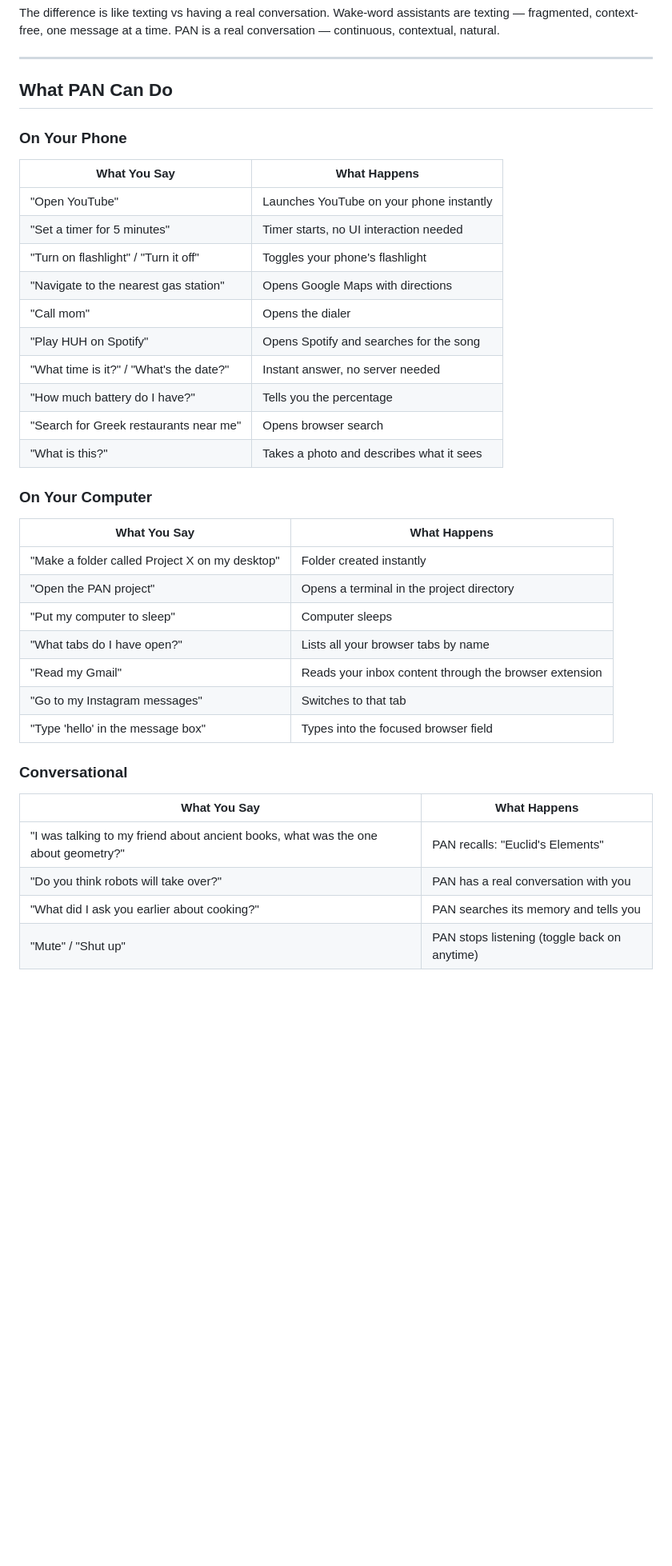
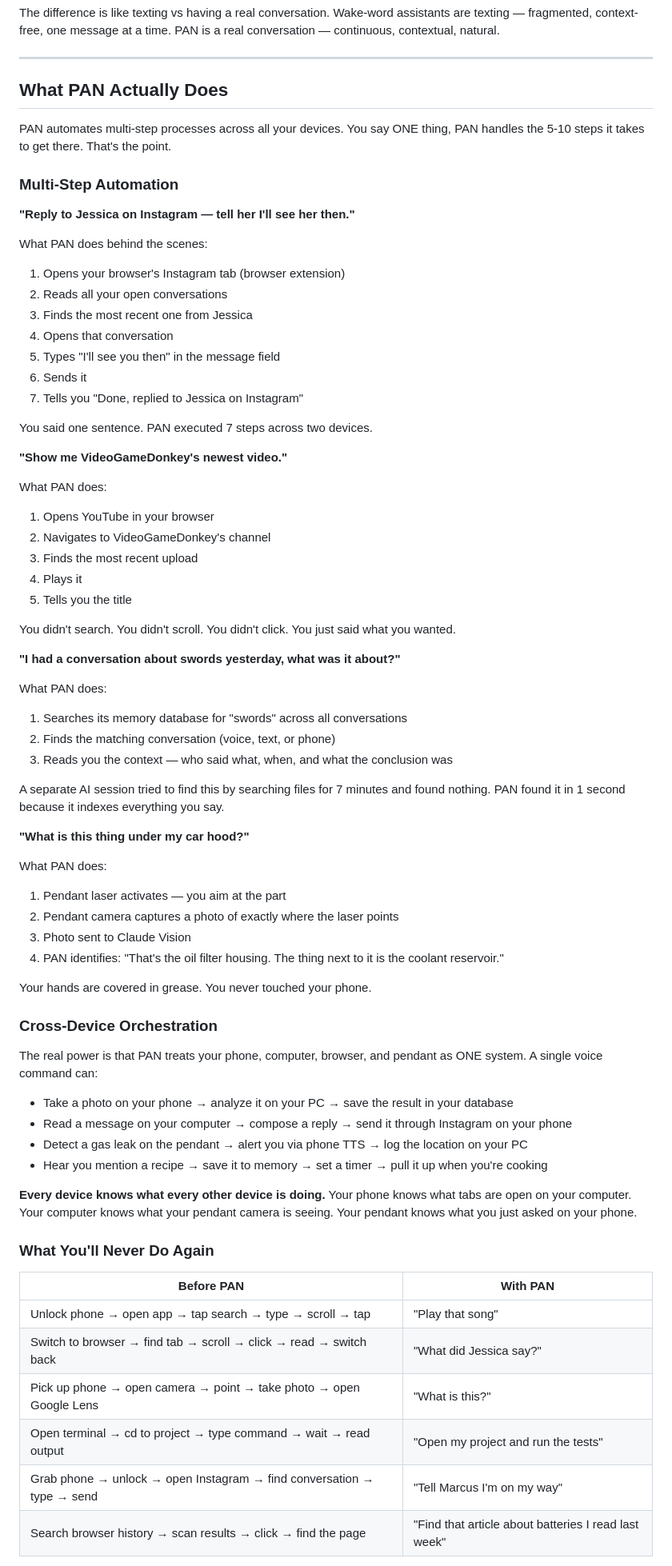
Before and after one commit to Tereseus/PAN, a Markdown page: README.md, the part around one of its changes. Shown at 80% size. Rendered like a GitHub page; blank space fills up the shorter version.

Commit message:
README: Show multi-step automation, not simple commands
Co-Authored-By: Claude Opus 4.6 (1M context) <noreply@anthropic.com>

```diff
--- a/README.md
+++ b/README.md
@@ -32,37 +32,74 @@ The difference is like texting vs having a real conversation. Wake-word assistan
 
 ---
 
-## What PAN Can Do
+## What PAN Actually Does
 
-### On Your Phone
-| What You Say | What Happens |
-|-------------|-------------|
-| "Open YouTube" | Launches YouTube on your phone instantly |
-| "Set a timer for 5 minutes" | Timer starts, no UI interaction needed |
-| "Turn on flashlight" / "Turn it off" | Toggles your phone's flashlight |
-| "Navigate to the nearest gas station" | Opens Google Maps with directions |
-| "Call mom" | Opens the dialer |
-| "Play HUH on Spotify" | Opens Spotify and searches for the song |
-| "What time is it?" / "What's the date?" | Instant answer, no server needed |
-| "How much battery do I have?" | Tells you the percentage |
-| "Search for Greek restaurants near me" | Opens browser search |
-| "What is this?" | Takes a photo and describes what it sees |
+PAN automates multi-step processes across all your devices. You say ONE thing, PAN handles the 5-10 steps it takes to get there. That's the point.
 
-### On Your Computer
-| What You Say | What Happens |
-|-------------|-------------|
-| "Make a folder called Project X on my desktop" | Folder created instantly |
-| "Open the PAN project" | Opens a terminal in the project directory |
-| "Put my computer to sleep" | Computer sleeps |
-| "What tabs do I have open?" | Lists all your browser tabs by name |
-| "Read my Gmail" | Reads your inbox content through the browser extension |
-| "Go to my Instagram messages" | Switches to that tab |
-| "Type 'hello' in the message box" | Types into the focused browser field |
+### Multi-Step Automation
 
-### Conversational
-| What You Say | What Happens |
-|-------------|-------------|
-| "I was talking to my friend about ancient books, what was the one about geometry?" | PAN recalls: "Euclid's Elements" |
-| "Do you think robots will take over?" | PAN has a real conversation with you |
-| "What did I ask you earlier about cooking?" | PAN searches its memory and tells you |
-| "Mute" / "Shut up" | PAN stops listening (toggle back on anytime) |
+**"Reply to Jessica on Instagram — tell her I'll see her then."**
+
+What PAN does behind the scenes:
+1. Opens your browser's Instagram tab (browser extension)
+2. Reads all your open conversations
+3. Finds the most recent one from Jessica
+4. Opens that conversation
+5. Types "I'll see you then" in the message field
+6. Sends it
+7. Tells you "Done, replied to Jessica on Instagram"
+
+You said one sentence. PAN executed 7 steps across two devices.
+
+**"Show me VideoGameDonkey's newest video."**
+
+What PAN does:
+1. Opens YouTube in your browser
+2. Navigates to VideoGameDonkey's channel
+3. Finds the most recent upload
+4. Plays it
+5. Tells you the title
+
+You didn't search. You didn't scroll. You didn't click. You just said what you wanted.
+
+**"I had a conversation about swords yesterday, what was it about?"**
+
+What PAN does:
+1. Searches its memory database for "swords" across all conversations
+2. Finds the matching conversation (voice, text, or phone)
+3. Reads you the context — who said what, when, and what the conclusion was
+
+A separate AI session tried to find this by searching files for 7 minutes and found nothing. PAN found it in 1 second because it indexes everything you say.
+
+**"What is this thing under my car hood?"**
+
+What PAN does:
+1. Pendant laser activates — you aim at the part
+2. Pendant camera captures a photo of exactly where the laser points
+3. Photo sent to Claude Vision
+4. PAN identifies: "That's the oil filter housing. The thing next to it is the coolant reservoir."
+
+Your hands are covered in grease. You never touched your phone.
+
+### Cross-Device Orchestration
+
+The real power is that PAN treats your phone, computer, browser, and pendant as ONE system. A single voice command can:
+
+- Take a photo on your phone → analyze it on your PC → save the result in your database
+- Read a message on your computer → compose a reply → send it through Instagram on your phone
+- Detect a gas leak on the pendant → alert you via phone TTS → log the location on your PC
+- Hear you mention a recipe → save it to memory → set a timer → pull it up when you're cooking
+
+**Every device knows what every other device is doing.** Your phone knows what tabs are open on your computer. Your computer knows what your pendant camera is seeing. Your pendant knows what you just asked on your phone.
+
+### What You'll Never Do Again
+
+| Before PAN | With PAN |
+|-----------|---------|
+| Unlock phone → open app → tap search → type → scroll → tap | "Play that song" |
+| Switch to browser → find tab → scroll → click → read → switch back | "What did Jessica say?" |
+| Pick up phone → open camera → point → take photo → open Google Lens | "What is this?" |
+| Open terminal → cd to project → type command → wait → read output | "Open my project and run the tests" |
+| Grab phone → unlock → open Instagram → find conversation → type → send | "Tell Marcus I'm on my way" |
+| Search browser history → scan results → click → find the page | "Find that article about batteries I read last week" |
+
```
Also changed, not shown: other parts of README.md (+1 -0 lines).
